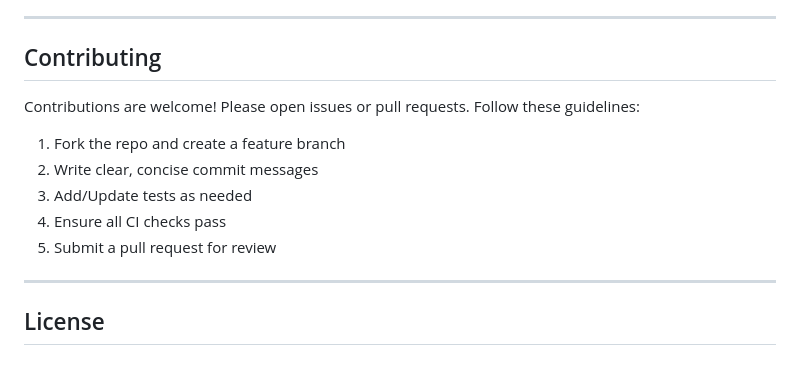
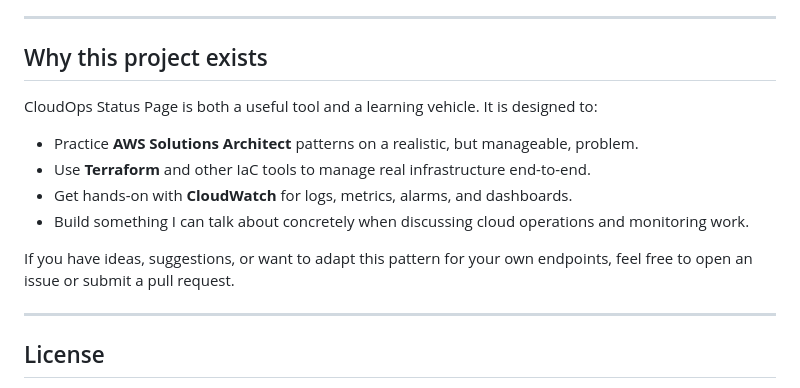
Before and after one commit to Michael-Burbank/CloudOps-Status-Page, a Markdown page: README.md, the part around one of its changes. Rendered like a GitHub page.

Commit message:
Create the new README.md to accommodate for the new project changes.

```diff
--- a/README.md
+++ b/README.md
@@ -155,15 +150,16 @@ Ansible is used for:
 
 ---
 
-## Contributing
+## Why this project exists
 
-Contributions are welcome! Please open issues or pull requests. Follow these guidelines:
+CloudOps Status Page is both a useful tool and a learning vehicle. It is designed to:
 
-1. Fork the repo and create a feature branch
-2. Write clear, concise commit messages
-3. Add/Update tests as needed
-4. Ensure all CI checks pass
-5. Submit a pull request for review
+- Practice **AWS Solutions Architect** patterns on a realistic, but manageable, problem.
+- Use **Terraform** and other IaC tools to manage real infrastructure end-to-end.
+- Get hands-on with **CloudWatch** for logs, metrics, alarms, and dashboards.
+- Build something I can talk about concretely when discussing cloud operations and monitoring work.
+
+If you have ideas, suggestions, or want to adapt this pattern for your own endpoints, feel free to open an issue or submit a pull request.
 
 ---
 
```
Also changed, not shown: other parts of README.md (+104 -109 lines).
